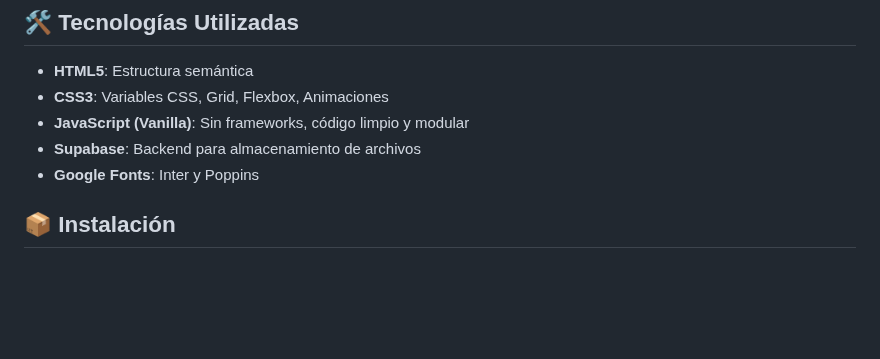
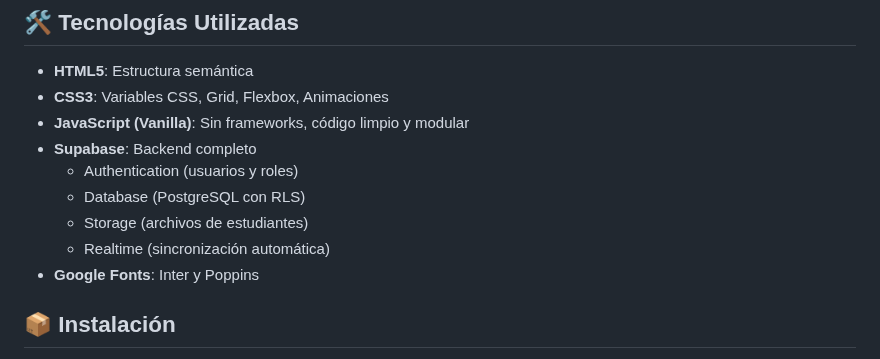
Before and after one commit to EDWRAM2025/PORT_EDWIN, a Markdown page: README.md, the part around one of its changes. Drawn GitHub-style; blank space fills up the shorter version.

```diff
--- a/README.md
+++ b/README.md
@@ -28,7 +39,11 @@ Cada unidad contiene 4 semanas de contenido con material descargable y espacio p
 - **HTML5**: Estructura semántica
 - **CSS3**: Variables CSS, Grid, Flexbox, Animaciones
 - **JavaScript (Vanilla)**: Sin frameworks, código limpio y modular
-- **Supabase**: Backend para almacenamiento de archivos
+- **Supabase**: Backend completo
+  - Authentication (usuarios y roles)
+  - Database (PostgreSQL con RLS)
+  - Storage (archivos de estudiantes)
+  - Realtime (sincronización automática)
 - **Google Fonts**: Inter y Poppins
 
 ## 📦 Instalación
```
Also changed, not shown: other parts of README.md (+124 -62 lines).
